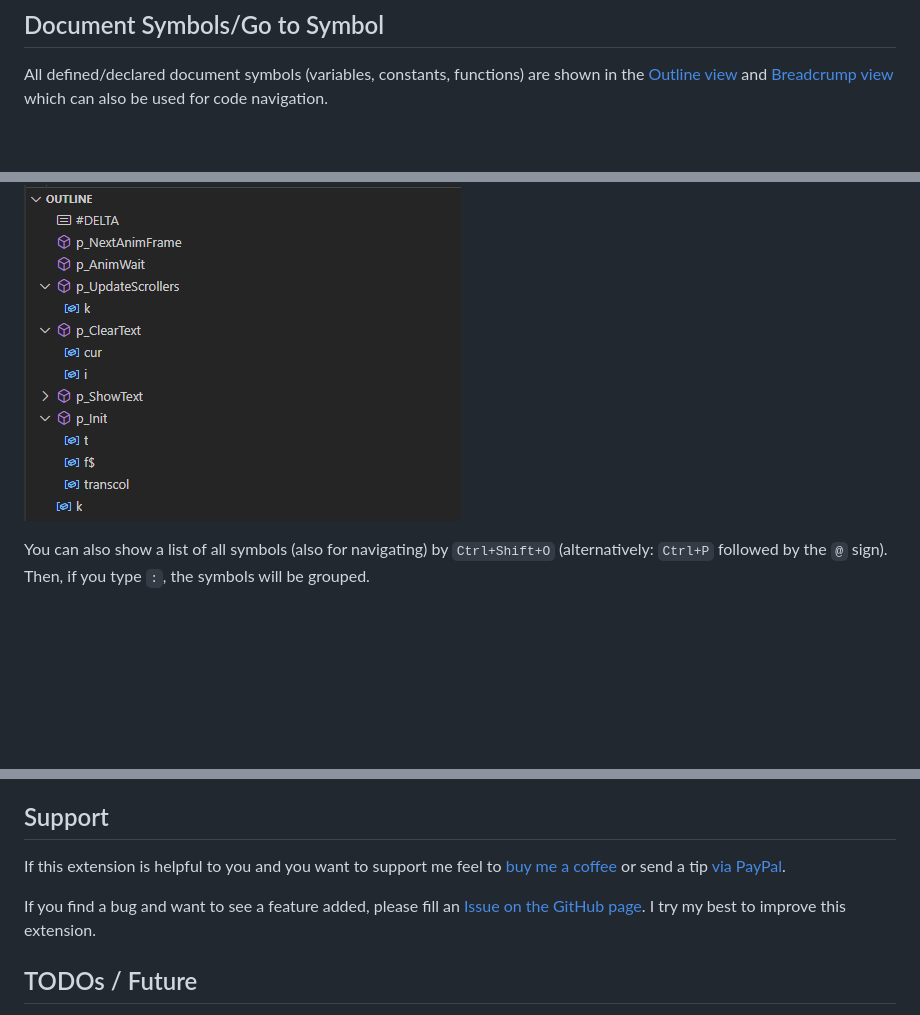
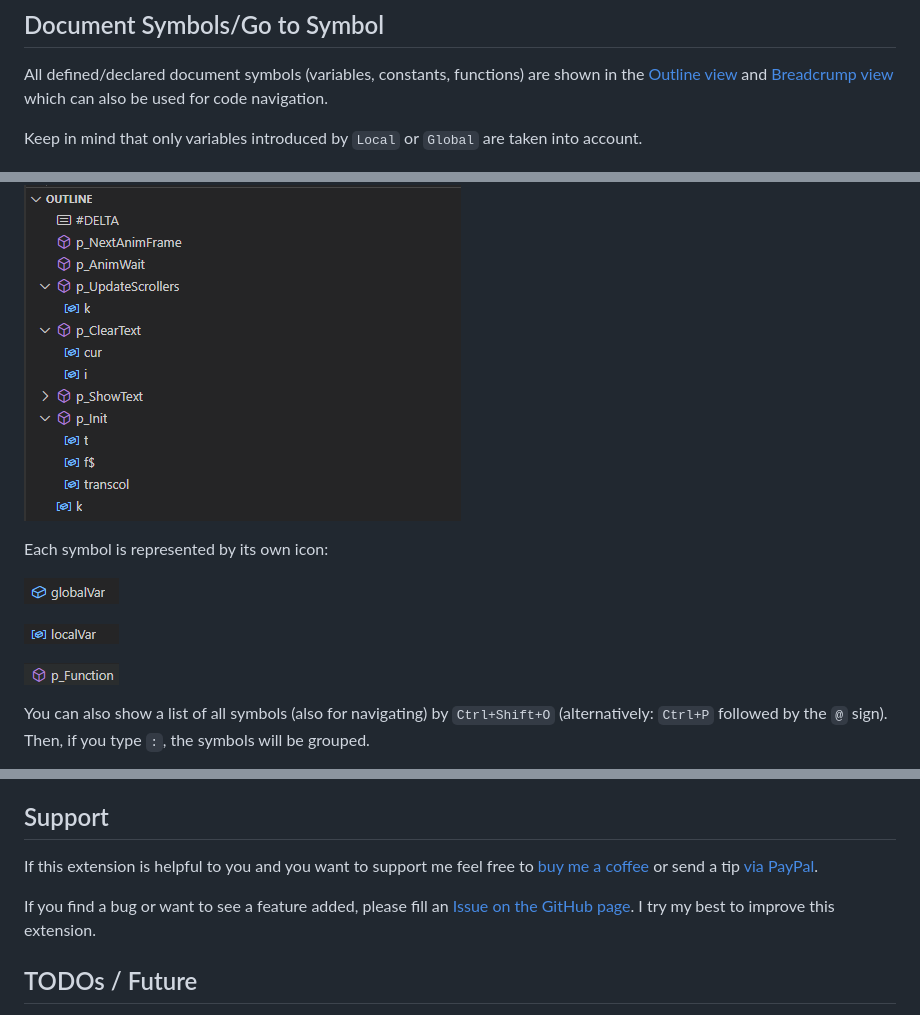
Before and after one commit to JohnArcher/vscode-hollywood-mal, a Markdown page: README.md, 3 parts joined by grey strips. Rendered like a GitHub page; pictures changed too: media/function_symbol.png (added), media/global_symbol.png (added), media/local_symbol.png (added); blank space fills up the shorter version.

Commit message:
Improved README.md Notes and images regarding the supported symbols were added.
Some typos has been fixed.

```diff
--- a/README.md
+++ b/README.md
@@ -258,7 +258,17 @@ For additonal information see [the official Visual Studio Code documentation](ht
 
 All defined/declared document symbols (variables, constants, functions) are shown in the [Outline view](https://code.visualstudio.com/docs/getstarted/userinterface#_outline-view) and [Breadcrump view](https://code.visualstudio.com/Docs/editor/editingevolved#_breadcrumbs) which can also be used for code navigation.
 
+Keep in mind that only variables introduced by `Local` or `Global` are taken into account.
+
 ![Outline view](https://raw.githubusercontent.com/JohnArcher/vscode-hollywood-mal/master/media/outline_view.png)
+
+Each symbol is represented by its own icon:
+
+![Global variable](https://raw.githubusercontent.com/JohnArcher/vscode-hollywood-mal/master/media/global_symbol.png)
+
+![Local variable](https://raw.githubusercontent.com/JohnArcher/vscode-hollywood-mal/master/media/local_symbol.png)
+
+![Function](https://raw.githubusercontent.com/JohnArcher/vscode-hollywood-mal/master/media/function_symbol.png)
 
 You can also show a list of all symbols (also for navigating) by `Ctrl+Shift+O` (alternatively: `Ctrl+P` followed by the `@` sign). Then, if you type `:`, the symbols will be grouped.
 
@@ -281,9 +291,9 @@ I would like to thank the following people for their help and support:
 
 ## Support
 
-If this extension is helpful to you and you want to support me feel to [buy me a coffee](ko-fi.com/johnarcher) or send a tip [via PayPal](paypal.me/cptjohnarcher).
+If this extension is helpful to you and you want to support me feel free to [buy me a coffee](ko-fi.com/johnarcher) or send a tip [via PayPal](paypal.me/cptjohnarcher).
 
-If you find a bug and want to see a feature added, please fill an [Issue on the GitHub page](https://github.com/JohnArcher/vscode-hollywood-mal/issues). I try my best to improve this extension.
+If you find a bug or want to see a feature added, please fill an [Issue on the GitHub page](https://github.com/JohnArcher/vscode-hollywood-mal/issues). I try my best to improve this extension.
 
 ## TODOs / Future
 
```
